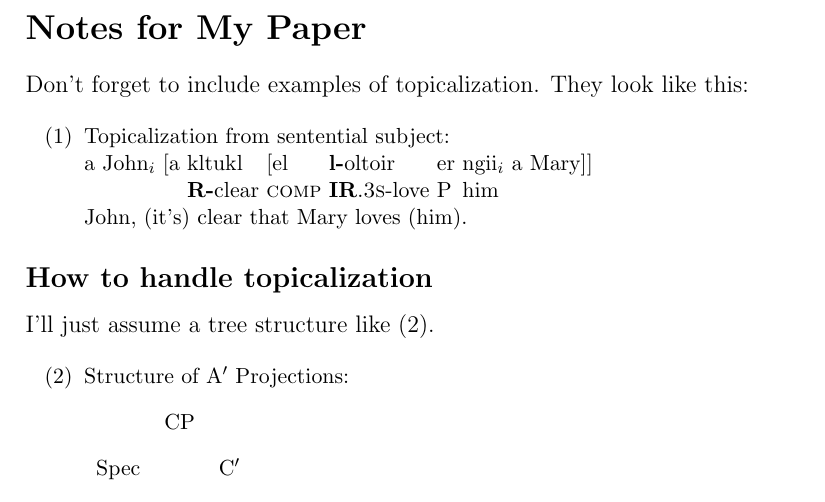
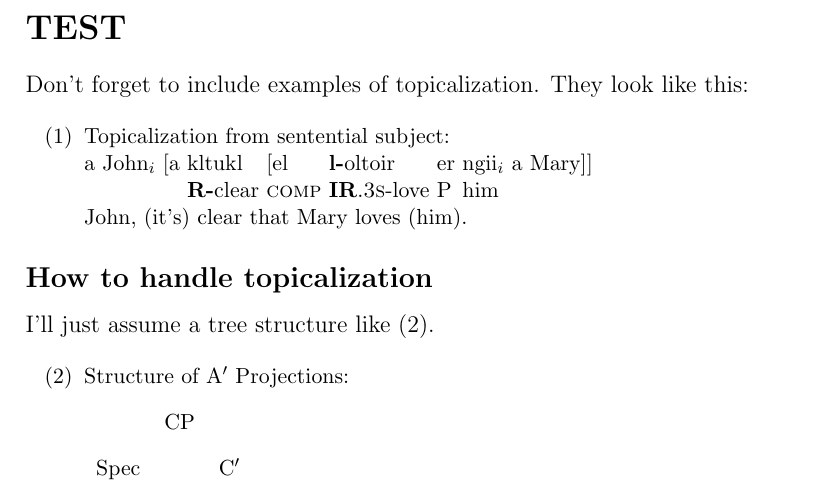
Before and after one commit to FelixSeKett/bmeProject, a LaTeX document (Bericht/Demo-1.tex): part of the page, cut at the place of the change. Compiled offline with pdfLaTeX.

Commit message:
#79_Bericht
Teständerung

```diff
--- a/Bericht/Demo-1.tex
+++ b/Bericht/Demo-1.tex
@@ -3,7 +3,7 @@
 \usepackage{tree-dvips}
 \begin{document}
 
-\section*{Notes for My Paper}
+\section*{TEST}
 
 Don't forget to include examples of topicalization.
 They look like this:
```
